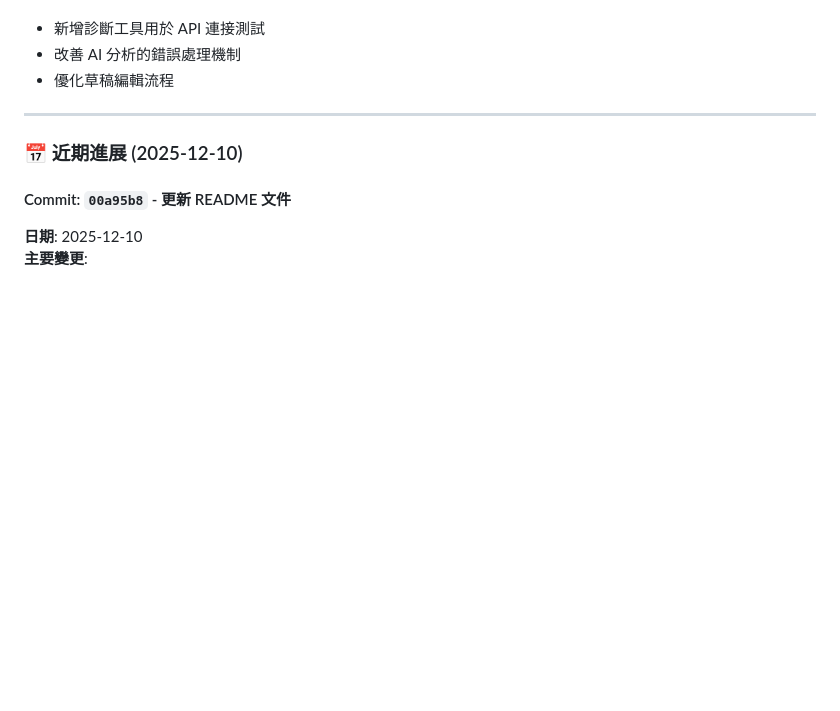
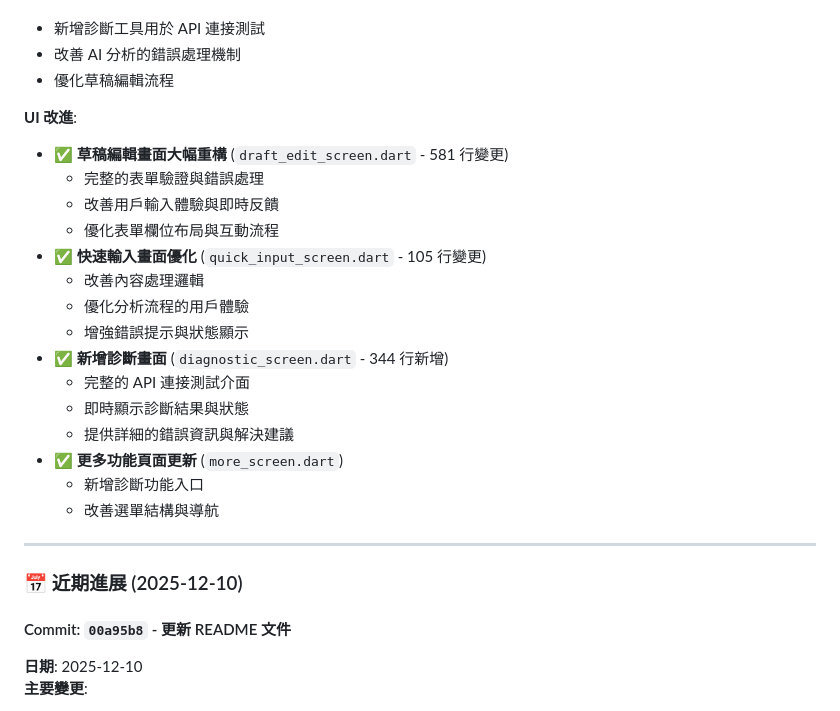
Before and after one commit to alan8983/Stock_KOL_Tracker, a Markdown page: README.md, the part around the change. Drawn GitHub-style; blank space fills up the shorter version.

Commit message:
Update README.md: Add detailed UI improvements documentation for commit 1176c24
- Add comprehensive UI improvements section documenting:
  - Draft edit screen major refactoring (581 lines changed)
  - Quick input screen optimizations (105 lines changed)
  - New diagnostic screen (344 lines added)
  - More screen updates with diagnostic feature entry
- Better document UI changes that were previously only briefly mentioned

```diff
--- a/README.md
+++ b/README.md
@@ -95,6 +95,23 @@ flutter run
 - 新增診斷工具用於 API 連接測試
 - 改善 AI 分析的錯誤處理機制
 - 優化草稿編輯流程
+
+**UI 改進**:
+- ✅ **草稿編輯畫面大幅重構** (`draft_edit_screen.dart` - 581 行變更)
+  - 完整的表單驗證與錯誤處理
+  - 改善用戶輸入體驗與即時反饋
+  - 優化表單欄位布局與互動流程
+- ✅ **快速輸入畫面優化** (`quick_input_screen.dart` - 105 行變更)
+  - 改善內容處理邏輯
+  - 優化分析流程的用戶體驗
+  - 增強錯誤提示與狀態顯示
+- ✅ **新增診斷畫面** (`diagnostic_screen.dart` - 344 行新增)
+  - 完整的 API 連接測試介面
+  - 即時顯示診斷結果與狀態
+  - 提供詳細的錯誤資訊與解決建議
+- ✅ **更多功能頁面更新** (`more_screen.dart`)
+  - 新增診斷功能入口
+  - 改善選單結構與導航
 
 ---
 
```
